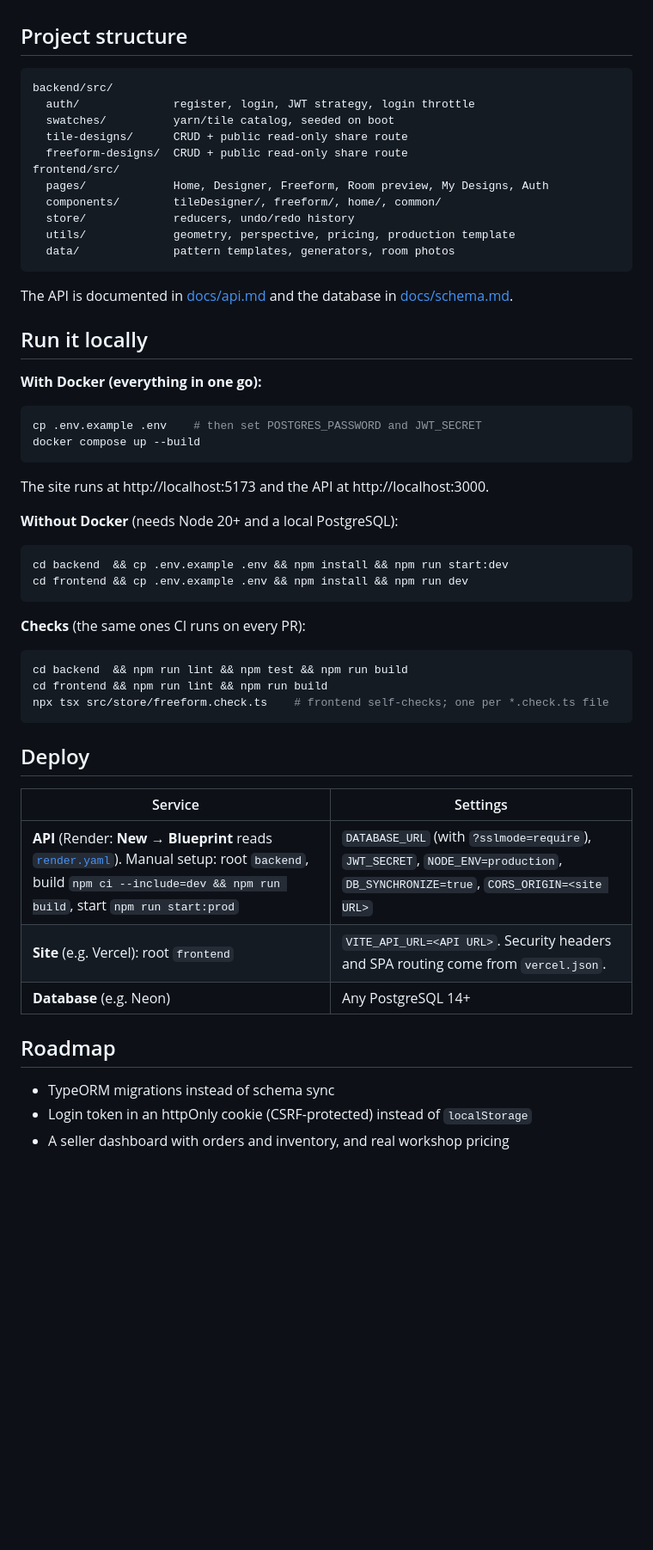
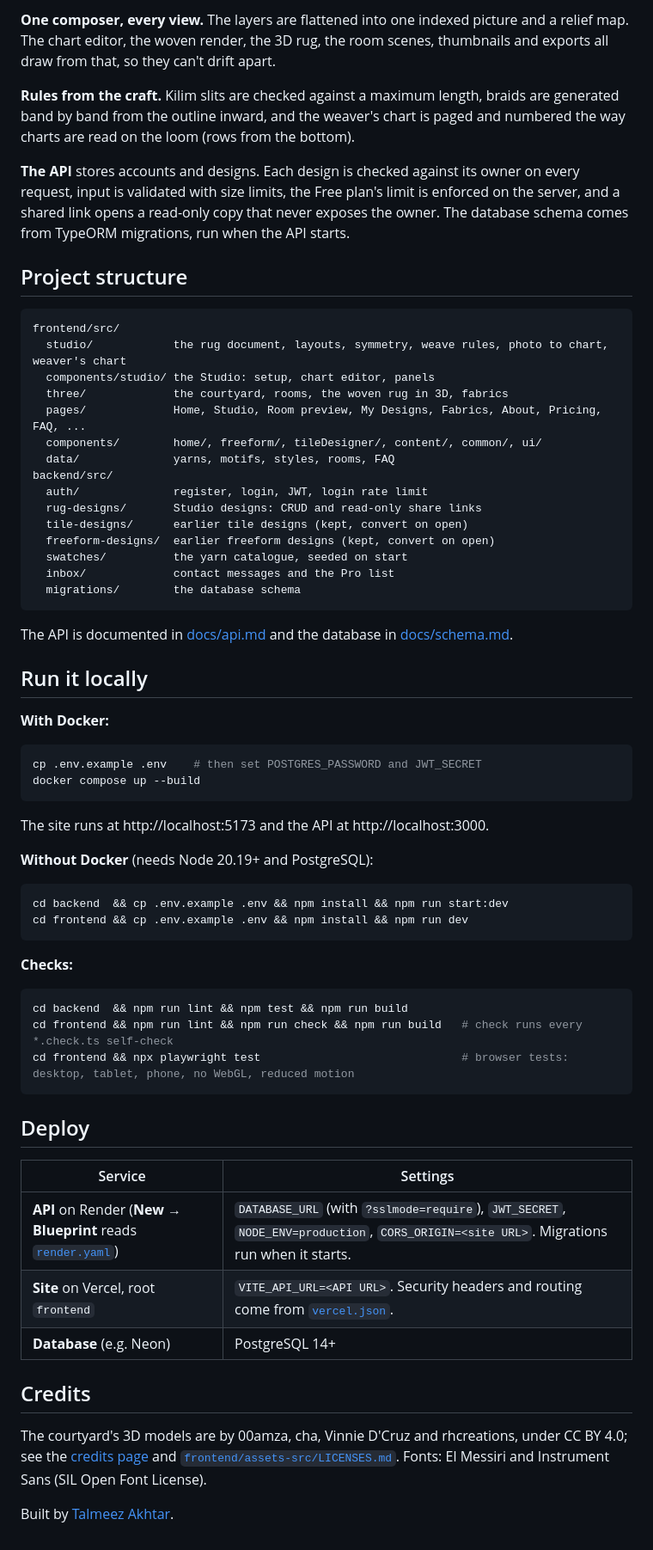
Before and after one commit to talmeezakhtar/Bunakar, a Markdown page: README.md, the part around one of its changes. Shown at 86% size. Drawn GitHub-style; blank space fills up the shorter version.

````diff
--- a/README.md
+++ b/README.md
@@ -51,25 +89,41 @@ Bunakar is a full-stack rug design studio inspired by the GI-tagged hand-knotted
+**One composer, every view.** The layers are flattened into one indexed picture and a relief map. The chart
+editor, the woven render, the 3D rug, the room scenes, thumbnails and exports all draw from that, so they
+can't drift apart.
+
+**Rules from the craft.** Kilim slits are checked against a maximum length, braids are generated band by
+band from the outline inward, and the weaver's chart is paged and numbered the way charts are read on the
+loom (rows from the bottom).
+
+**The API** stores accounts and designs. Each design is checked against its owner on every request, input is
+validated with size limits, the Free plan's limit is enforced on the server, and a shared link opens a
+read-only copy that never exposes the owner. The database schema comes from TypeORM migrations, run when the
+API starts.
 
 ## Project structure
 
 ```
+frontend/src/
+  studio/            the rug document, layouts, symmetry, weave rules, photo to chart, weaver's chart
+  components/studio/ the Studio: setup, chart editor, panels
+  three/             the courtyard, rooms, the woven rug in 3D, fabrics
+  pages/             Home, Studio, Room preview, My Designs, Fabrics, About, Pricing, FAQ, ...
+  components/        home/, freeform/, tileDesigner/, content/, common/, ui/
+  data/              yarns, motifs, styles, rooms, FAQ
 backend/src/
-  auth/              register, login, JWT strategy, login throttle
-  swatches/          yarn/tile catalog, seeded on boot
-  tile-designs/      CRUD + public read-only share route
-  freeform-designs/  CRUD + public read-only share route
-frontend/src/
-  pages/             Home, Designer, Freeform, Room preview, My Designs, Auth
-  components/        tileDesigner/, freeform/, home/, common/
-  store/             reducers, undo/redo history
-  utils/             geometry, perspective, pricing, production template
-  data/              pattern templates, generators, room photos
+  auth/              register, login, JWT, login rate limit
+  rug-designs/       Studio designs: CRUD and read-only share links
+  tile-designs/      earlier tile designs (kept, convert on open)
+  freeform-designs/  earlier freeform designs (kept, convert on open)
+  swatches/          the yarn catalogue, seeded on start
+  inbox/             contact messages and the Pro list
+  migrations/        the database schema
 ```
 
 The API is documented in [docs/api.md](docs/api.md) and the database in [docs/schema.md](docs/schema.md).
 
 ## Run it locally
 
-**With Docker (everything in one go):**
+**With Docker:**
 
 ```bash
 cp .env.example .env    # then set POSTGRES_PASSWORD and JWT_SECRET
@@ -78,31 +132,33 @@ docker compose up --build
 
 The site runs at http://localhost:5173 and the API at http://localhost:3000.
 
-**Without Docker** (needs Node 20+ and a local PostgreSQL):
+**Without Docker** (needs Node 20.19+ and PostgreSQL):
 
 ```bash
 cd backend  && cp .env.example .env && npm install && npm run start:dev
 cd frontend && cp .env.example .env && npm install && npm run dev
 ```
 
-**Checks** (the same ones CI runs on every PR):
+**Checks:**
 
 ```bash
 cd backend  && npm run lint && npm test && npm run build
-cd frontend && npm run lint && npm run build
-npx tsx src/store/freeform.check.ts    # frontend self-checks; one per *.check.ts file
+cd frontend && npm run lint && npm run check && npm run build   # check runs every *.check.ts self-check
+cd frontend && npx playwright test                              # browser tests: desktop, tablet, phone, no WebGL, reduced motion
 ```
 
 ## Deploy
 
 | Service | Settings |
 |---|---|
-| **API** (Render: **New → Blueprint** reads [`render.yaml`](render.yaml)). Manual setup: root `backend`, build `npm ci --include=dev && npm run build`, start `npm run start:prod` | `DATABASE_URL` (with `?sslmode=require`), `JWT_SECRET`, `NODE_ENV=production`, `DB_SYNCHRONIZE=true`, `CORS_ORIGIN=<site URL>` |
-| **Site** (e.g. Vercel): root `frontend` | `VITE_API_URL=<API URL>`. Security headers and SPA routing come from `vercel.json`. |
-| **Database** (e.g. Neon) | Any PostgreSQL 14+ |
+| **API** on Render (**New → Blueprint** reads [`render.yaml`](render.yaml)) | `DATABASE_URL` (with `?sslmode=require`), `JWT_SECRET`, `NODE_ENV=production`, `CORS_ORIGIN=<site URL>`. Migrations run when it starts. |
+| **Site** on Vercel, root `frontend` | `VITE_API_URL=<API URL>`. Security headers and routing come from [`vercel.json`](frontend/vercel.json). |
+| **Database** (e.g. Neon) | PostgreSQL 14+ |
 
-## Roadmap
+## Credits
 
-- TypeORM migrations instead of schema sync
-- Login token in an httpOnly cookie (CSRF-protected) instead of `localStorage`
-- A seller dashboard with orders and inventory, and real workshop pricing
+The courtyard's 3D models are by 00amza, cha, Vinnie D'Cruz and rhcreations, under CC BY 4.0; see the
+[credits page](https://bunakar.vercel.app/credits) and [`frontend/assets-src/LICENSES.md`](frontend/assets-src/LICENSES.md).
+Fonts: El Messiri and Instrument Sans (SIL Open Font License).
+
+Built by [Talmeez Akhtar](https://talmeezakhtar.github.io/).
````
Also changed, not shown: other parts of README.md (+75 -37 lines), docs/screenshots/studio-setup.jpg (added), docs/screenshots/studio.jpg (added), 4 other files.
